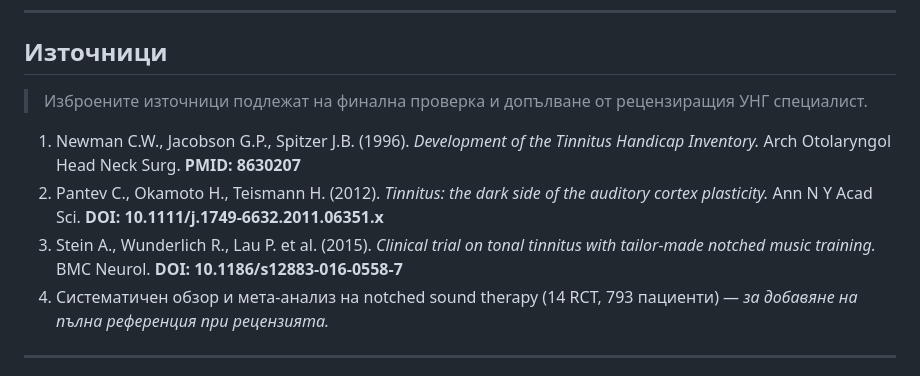
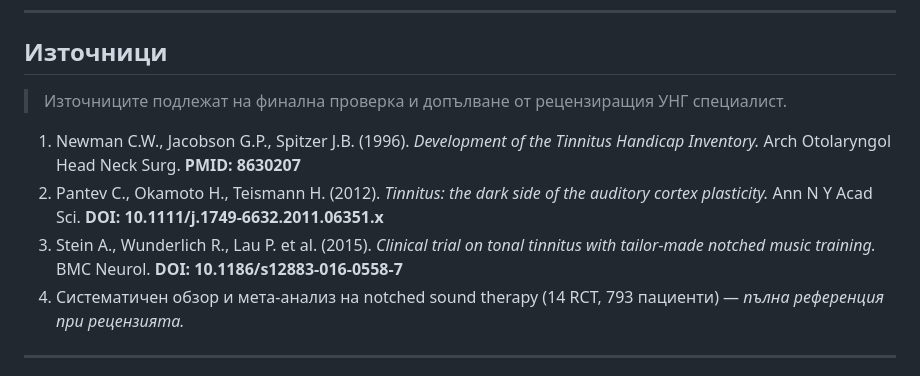
Before and after one commit to tiholenev-tech/tinnitus-app, a Markdown page: content/articles/01-tinitus-shum-v-ushite.md, the part around one of its changes. Drawn GitHub-style.

```diff
--- a/content/articles/01-tinitus-shum-v-ushite.md
+++ b/content/articles/01-tinitus-shum-v-ushite.md
@@ -105,12 +121,12 @@ updated: 2026-06-04
 
 ## Източници
 
-> Изброените източници подлежат на финална проверка и допълване от рецензиращия УНГ специалист.
+> Източниците подлежат на финална проверка и допълване от рецензиращия УНГ специалист.
 
 1. Newman C.W., Jacobson G.P., Spitzer J.B. (1996). *Development of the Tinnitus Handicap Inventory.* Arch Otolaryngol Head Neck Surg. **PMID: 8630207**
 2. Pantev C., Okamoto H., Teismann H. (2012). *Tinnitus: the dark side of the auditory cortex plasticity.* Ann N Y Acad Sci. **DOI: 10.1111/j.1749-6632.2011.06351.x**
 3. Stein A., Wunderlich R., Lau P. et al. (2015). *Clinical trial on tonal tinnitus with tailor-made notched music training.* BMC Neurol. **DOI: 10.1186/s12883-016-0558-7**
-4. Систематичен обзор и мета-анализ на notched sound therapy (14 RCT, 793 пациенти) — *за добавяне на пълна референция при рецензията.*
+4. Систематичен обзор и мета-анализ на notched sound therapy (14 RCT, 793 пациенти) — *пълна референция при рецензията.*
 
 ---
 
```
Also changed, not shown: other parts of content/articles/01-tinitus-shum-v-ushite.md (+42 -26 lines).
